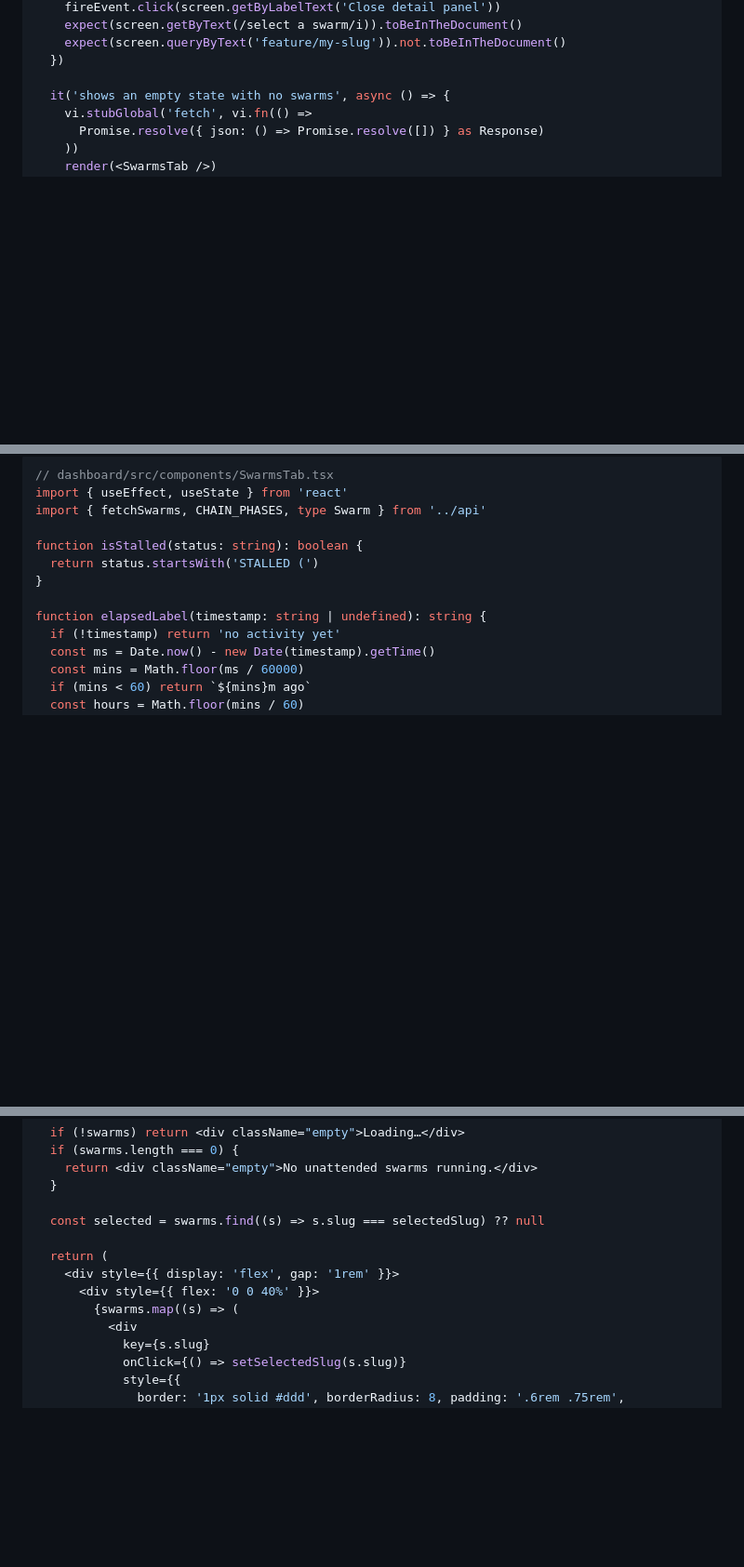
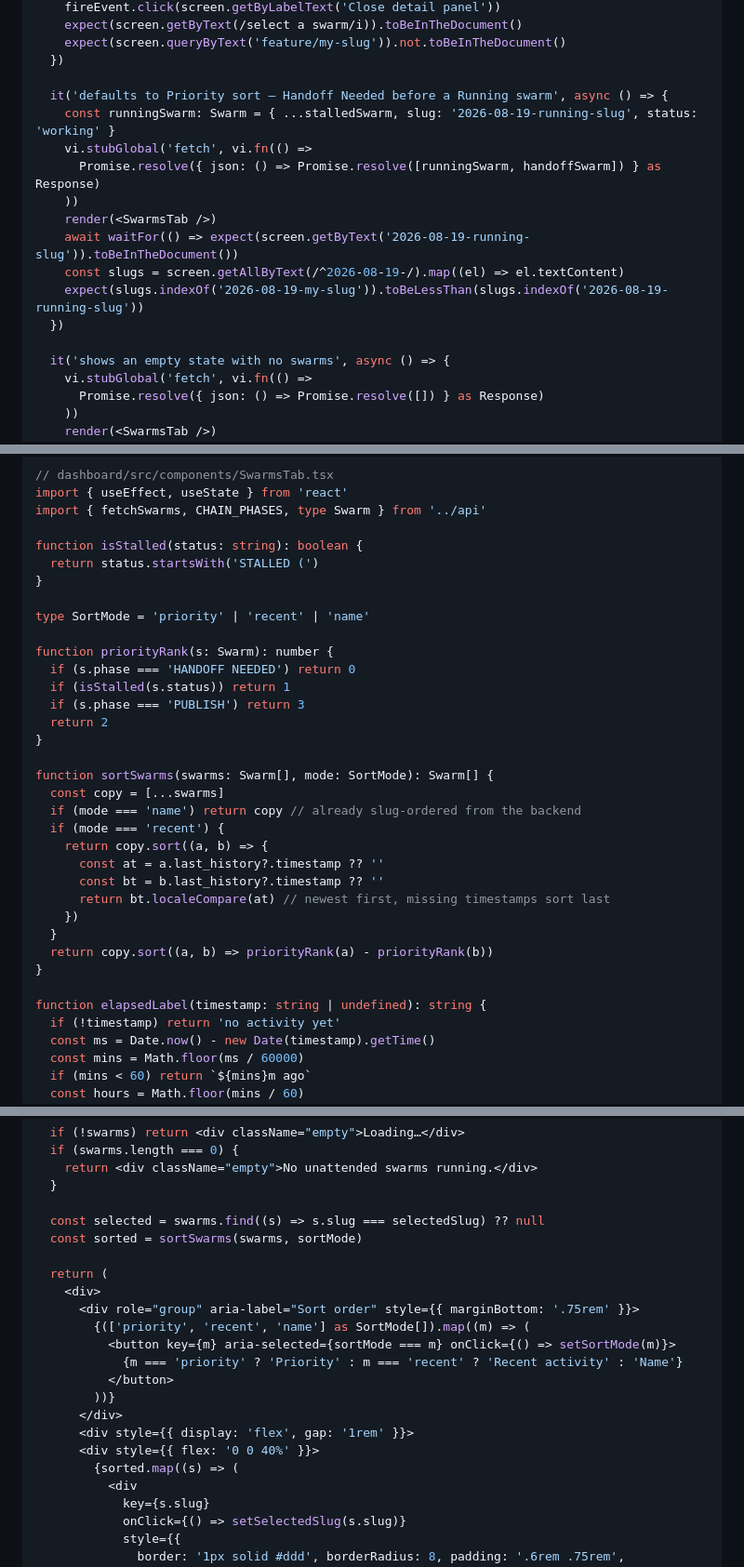
Before and after one commit to jisundr/cairn, a Markdown page: docs/.plans/2026-08-19-cairn-dashboard-react-redesign.md, 3 parts joined by grey strips. Shown at 93% size. GitHub-like rendering; blank space fills up the shorter version.

Commit message:
Add sort-order control to Task 10's SwarmsTab (Priority/Recent activity/Name)

```diff
--- a/docs/.plans/2026-08-19-cairn-dashboard-react-redesign.md
+++ b/docs/.plans/2026-08-19-cairn-dashboard-react-redesign.md
@@ -1411,6 +1411,17 @@ describe('SwarmsTab', () => {
     expect(screen.queryByText('feature/my-slug')).not.toBeInTheDocument()
   })
 
+  it('defaults to Priority sort — Handoff Needed before a Running swarm', async () => {
+    const runningSwarm: Swarm = { ...stalledSwarm, slug: '2026-08-19-running-slug', status: 'working' }
+    vi.stubGlobal('fetch', vi.fn(() =>
+      Promise.resolve({ json: () => Promise.resolve([runningSwarm, handoffSwarm]) } as Response)
+    ))
+    render(<SwarmsTab />)
+    await waitFor(() => expect(screen.getByText('2026-08-19-running-slug')).toBeInTheDocument())
+    const slugs = screen.getAllByText(/^2026-08-19-/).map((el) => el.textContent)
+    expect(slugs.indexOf('2026-08-19-my-slug')).toBeLessThan(slugs.indexOf('2026-08-19-running-slug'))
+  })
+
   it('shows an empty state with no swarms', async () => {
     vi.stubGlobal('fetch', vi.fn(() =>
       Promise.resolve({ json: () => Promise.resolve([]) } as Response)
@@ -1435,6 +1446,28 @@ import { fetchSwarms, CHAIN_PHASES, type Swarm } from '../api'
 
 function isStalled(status: string): boolean {
   return status.startsWith('STALLED (')
+}
+
+type SortMode = 'priority' | 'recent' | 'name'
+
+function priorityRank(s: Swarm): number {
+  if (s.phase === 'HANDOFF NEEDED') return 0
+  if (isStalled(s.status)) return 1
+  if (s.phase === 'PUBLISH') return 3
+  return 2
+}
+
+function sortSwarms(swarms: Swarm[], mode: SortMode): Swarm[] {
+  const copy = [...swarms]
+  if (mode === 'name') return copy // already slug-ordered from the backend
+  if (mode === 'recent') {
+    return copy.sort((a, b) => {
+      const at = a.last_history?.timestamp ?? ''
+      const bt = b.last_history?.timestamp ?? ''
+      return bt.localeCompare(at) // newest first, missing timestamps sort last
+    })
+  }
+  return copy.sort((a, b) => priorityRank(a) - priorityRank(b))
 }
 
 function elapsedLabel(timestamp: string | undefined): string {
@@ -1490,11 +1524,20 @@ export default function SwarmsTab() {
   }
 
   const selected = swarms.find((s) => s.slug === selectedSlug) ?? null
+  const sorted = sortSwarms(swarms, sortMode)
 
   return (
-    <div style={{ display: 'flex', gap: '1rem' }}>
+    <div>
+      <div role="group" aria-label="Sort order" style={{ marginBottom: '.75rem' }}>
+        {(['priority', 'recent', 'name'] as SortMode[]).map((m) => (
+          <button key={m} aria-selected={sortMode === m} onClick={() => setSortMode(m)}>
+            {m === 'priority' ? 'Priority' : m === 'recent' ? 'Recent activity' : 'Name'}
+          </button>
+        ))}
+      </div>
+      <div style={{ display: 'flex', gap: '1rem' }}>
       <div style={{ flex: '0 0 40%' }}>
-        {swarms.map((s) => (
+        {sorted.map((s) => (
           <div
             key={s.slug}
             onClick={() => setSelectedSlug(s.slug)}
```
Also changed, not shown: other parts of docs/.plans/2026-08-19-cairn-dashboard-react-redesign.md (+3 -1 lines).
